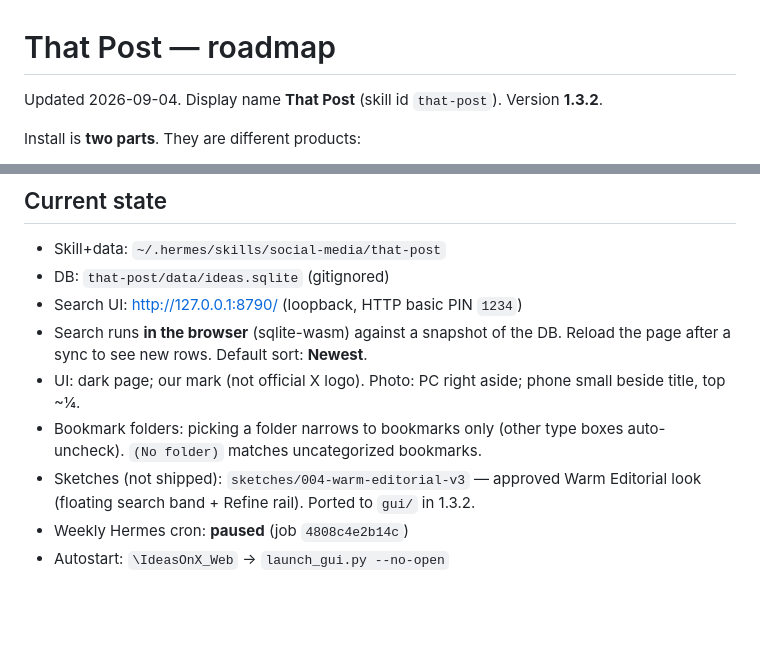
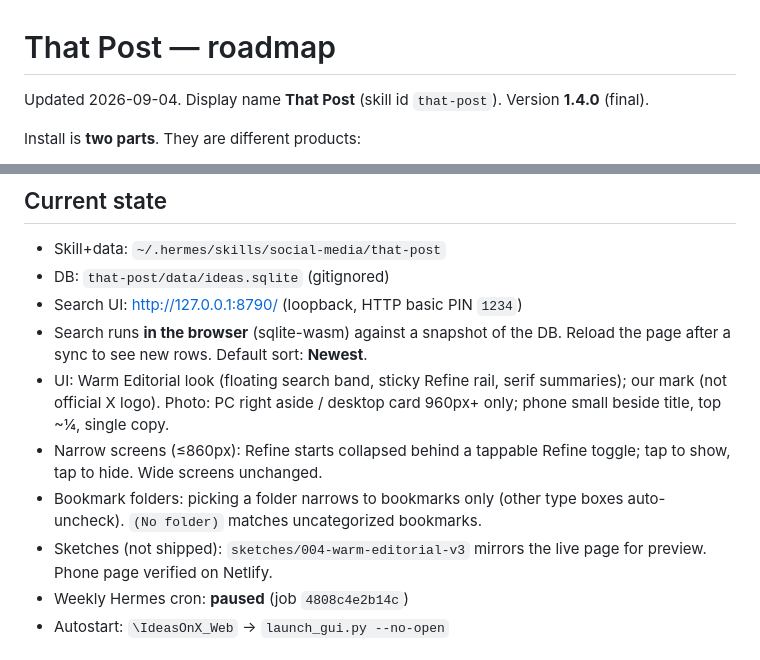
Before and after one commit to artnking/that-post, a Markdown page: references/roadmap.md, 2 parts joined by grey strips. Rendered like a GitHub page; blank space fills up the shorter version.

Commit message:
release: That Post 1.4.0 final
Warm Editorial live, working folder filter + (No folder), phone
Refine toggle, single photo copy, one-folder live-or-clean install.

```diff
--- a/references/roadmap.md
+++ b/references/roadmap.md
@@ -1,6 +1,6 @@
 # That Post — roadmap
 
-Updated 2026-09-04. Display name **That Post** (skill id `that-post`). Version **1.3.2**.
+Updated 2026-09-04. Display name **That Post** (skill id `that-post`). Version **1.4.0** (final).
 
 Install is **two parts**. They are different products:
 
@@ -33,12 +33,15 @@ Public zip must not include `data/ideas.sqlite`. Use `templates/empty.sqlite`.
 - Search UI: http://127.0.0.1:8790/ (loopback, HTTP basic PIN `1234`)
 - Search runs **in the browser** (sqlite-wasm) against a snapshot of the DB.
   Reload the page after a sync to see new rows. Default sort: **Newest**.
-- UI: dark page; our mark (not official X logo). Photo: PC right aside;
-  phone small beside title, top ~¼.
+- UI: Warm Editorial look (floating search band, sticky Refine rail, serif
+  summaries); our mark (not official X logo). Photo: PC right aside / desktop
+  card 960px+ only; phone small beside title, top ~¼, single copy.
+- Narrow screens (≤860px): Refine starts collapsed behind a tappable Refine
+  toggle; tap to show, tap to hide. Wide screens unchanged.
 - Bookmark folders: picking a folder narrows to bookmarks only (other type
   boxes auto-uncheck). `(No folder)` matches uncategorized bookmarks.
-- Sketches (not shipped): `sketches/004-warm-editorial-v3` — approved Warm
-  Editorial look (floating search band + Refine rail). Ported to `gui/` in 1.3.2.
+- Sketches (not shipped): `sketches/004-warm-editorial-v3` mirrors the live
+  page for preview. Phone page verified on Netlify.
 - Weekly Hermes cron: **paused** (job `4808c4e2b14c`)
 - Autostart: `\IdeasOnX_Web` → `launch_gui.py --no-open`
 
```
Also changed, not shown: SKILL.md (+1 -1 lines).
